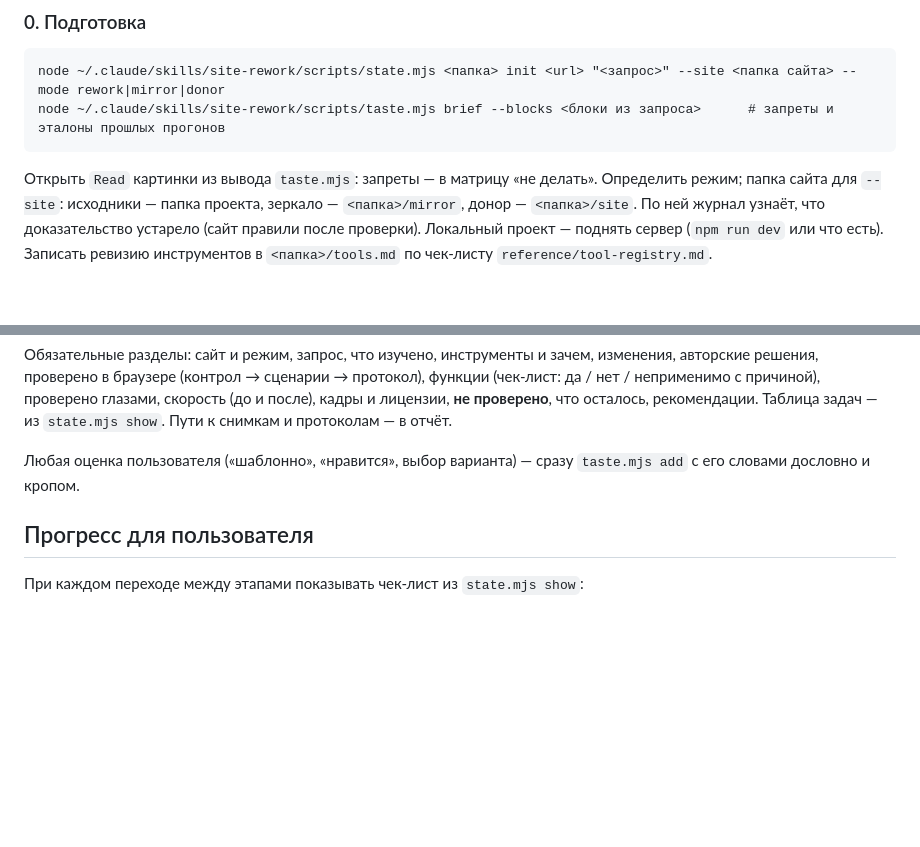
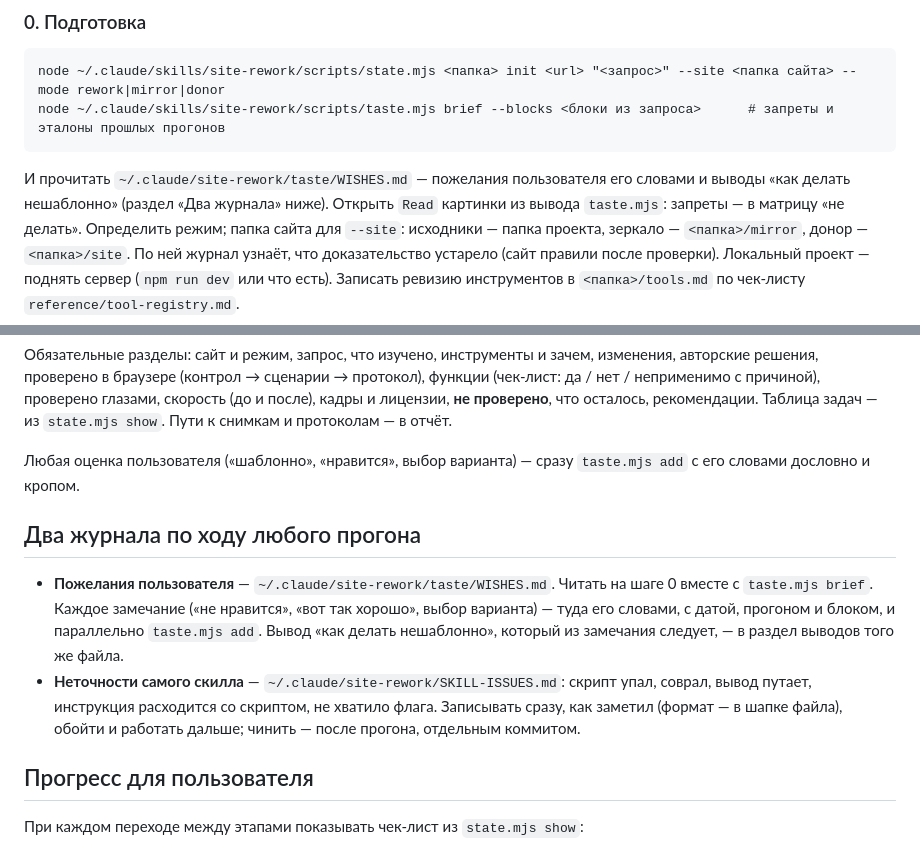
Before and after one commit to Pahar0001/Skill-123, a Markdown page: SKILL.md, 2 parts joined by grey strips. GitHub-like rendering; blank space fills up the shorter version.

Commit message:
SKILL.md: два журнала по ходу прогона — пожелания пользователя (taste/WISHES.md) и неточности скилла (SKILL-ISSUES.md)

````diff
--- a/SKILL.md
+++ b/SKILL.md
@@ -159,6 +159,8 @@ three motion runtime visual mobile perf a11y polish report; другое имя
 node ~/.claude/skills/site-rework/scripts/state.mjs <папка> init <url> "<запрос>" --site <папка сайта> --mode rework|mirror|donor
 node ~/.claude/skills/site-rework/scripts/taste.mjs brief --blocks <блоки из запроса>      # запреты и эталоны прошлых прогонов
 ```
+И прочитать `~/.claude/site-rework/taste/WISHES.md` — пожелания пользователя
+его словами и выводы «как делать нешаблонно» (раздел «Два журнала» ниже).
 Открыть `Read` картинки из вывода `taste.mjs`: запреты — в матрицу «не
 делать». Определить режим; папка сайта для `--site`: исходники — папка
 проекта, зеркало — `<папка>/mirror`, донор — `<папка>/site`. По ней журнал
@@ -278,6 +280,18 @@ node ~/.claude/skills/site-rework/scripts/cliche.mjs <url> --baseline <папк
 Любая оценка пользователя («шаблонно», «нравится», выбор варианта) —
 сразу `taste.mjs add` с его словами дословно и кропом.
 
+## Два журнала по ходу любого прогона
+
+- **Пожелания пользователя** — `~/.claude/site-rework/taste/WISHES.md`. Читать на
+  шаге 0 вместе с `taste.mjs brief`. Каждое замечание («не нравится», «вот так
+  хорошо», выбор варианта) — туда его словами, с датой, прогоном и блоком, и
+  параллельно `taste.mjs add`. Вывод «как делать нешаблонно», который из
+  замечания следует, — в раздел выводов того же файла.
+- **Неточности самого скилла** — `~/.claude/site-rework/SKILL-ISSUES.md`: скрипт
+  упал, соврал, вывод путает, инструкция расходится со скриптом, не хватило
+  флага. Записывать сразу, как заметил (формат — в шапке файла), обойти и
+  работать дальше; чинить — после прогона, отдельным коммитом.
+
 ## Прогресс для пользователя
 
 При каждом переходе между этапами показывать чек-лист из `state.mjs show`:
````
